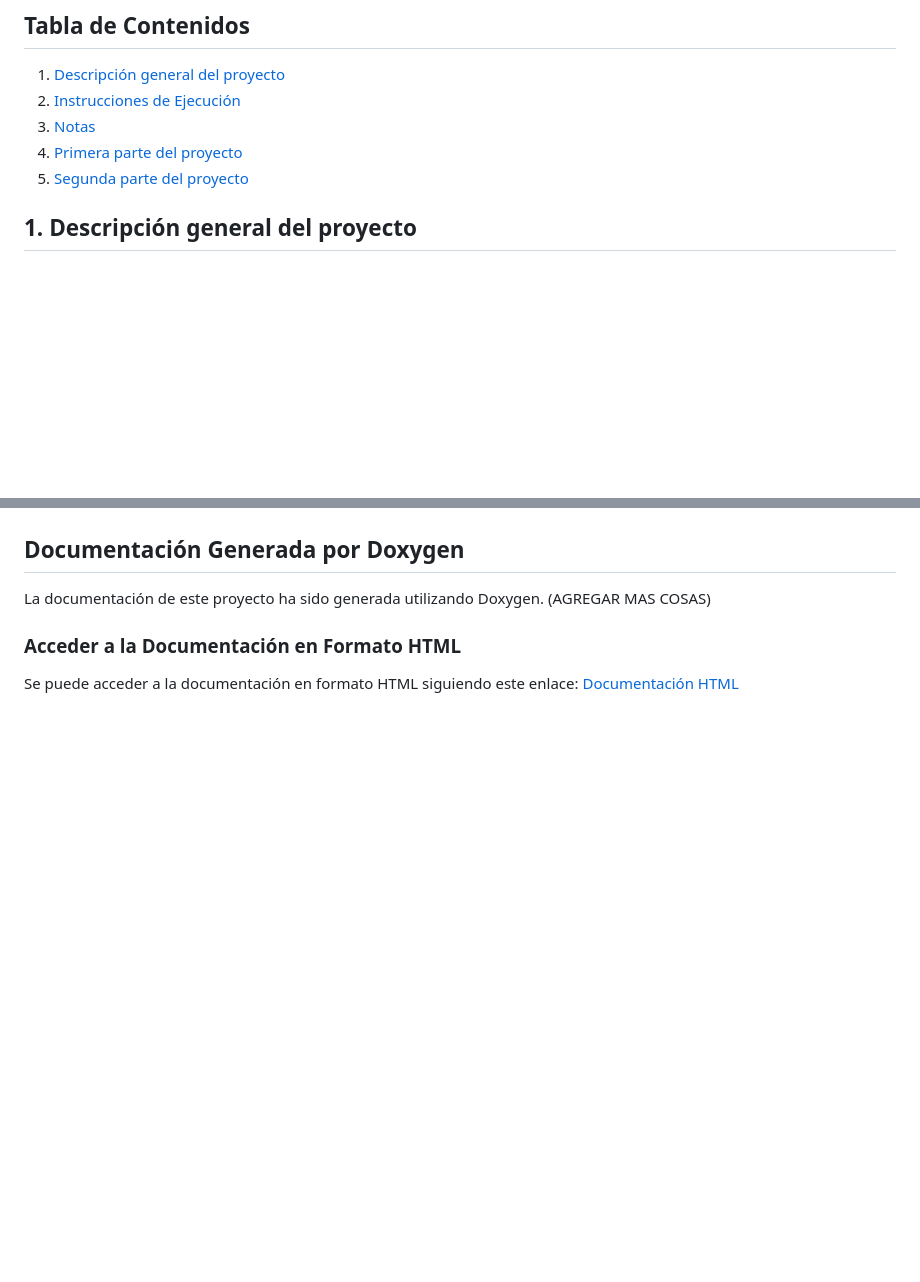
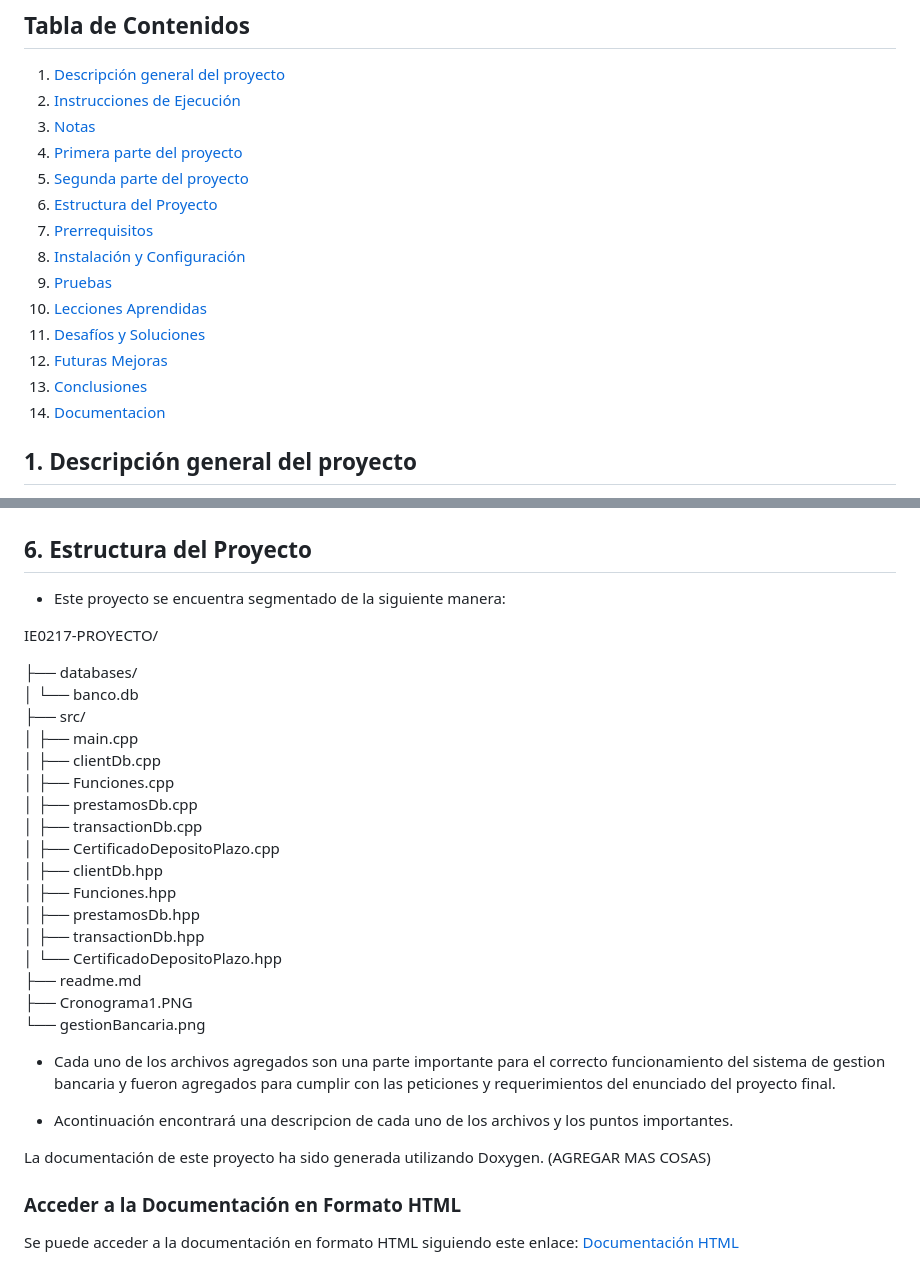
Before and after one commit to krymar02/ie0217-proyecto, a Markdown page: README.md, 2 parts joined by grey strips. Drawn GitHub-style; blank space fills up the shorter version.

Commit message:
Actualizando el readme con las partes teoricas faltantes y el desarrollo del proyecto.

```diff
--- a/README.md
+++ b/README.md
@@ -10,6 +10,15 @@ Este repositorio es creado con el propósito de utilizarse como repo para desarr
 3. [Notas](#notas)
 4. [Primera parte del proyecto](#primera)
 5. [Segunda parte del proyecto](#segunda)
+6. [Estructura del Proyecto](#estructura)
+7. [Prerrequisitos](#prerrequisitos)
+8. [Instalación y Configuración](#instalación)
+9. [Pruebas](#pruebas)
+10. [Lecciones Aprendidas](#lecciones)
+11. [Desafíos y Soluciones](#desafíos)
+12. [Futuras Mejoras](#futuras)
+13. [Conclusiones](#conclusiones)
+14. [Documentacion](#documentación)
 ## 1. Descripción general del proyecto
  El proyecto tiene como objetivo desarrollar un sistema de gestión bancaria utilizado por agentes en ventanillas para atender a clientes en una entidad bancarias.
 
@@ -184,7 +193,32 @@ Ejemplo de salida del menú:
 
 ![Cronograma del Proyecto](Cronograma1.PNG)
 
-## Documentación Generada por Doxygen
+## 6. Estructura del Proyecto
+- Este proyecto se encuentra segmentado de la siguiente manera:
+
+IE0217-PROYECTO/
+
+├── databases/
+│  └── banco.db
+├── src/
+│   ├── main.cpp
+│   ├── clientDb.cpp
+│   ├── Funciones.cpp
+│   ├── prestamosDb.cpp
+│   ├── transactionDb.cpp
+│   ├── CertificadoDepositoPlazo.cpp
+│   ├── clientDb.hpp
+│   ├── Funciones.hpp
+│   ├── prestamosDb.hpp
+│   ├── transactionDb.hpp
+│   └── CertificadoDepositoPlazo.hpp
+├── readme.md
+├── Cronograma1.PNG
+└── gestionBancaria.png
+
+- Cada uno de los archivos agregados son una parte importante para el correcto funcionamiento del sistema de gestion bancaria y fueron agregados para cumplir con las peticiones y requerimientos del enunciado del proyecto final.
+
+- Acontinuación encontrará una descripcion de cada uno de los archivos y los puntos importantes.
 
 
 La documentación de este proyecto ha sido generada utilizando Doxygen. (AGREGAR MAS COSAS)
```
